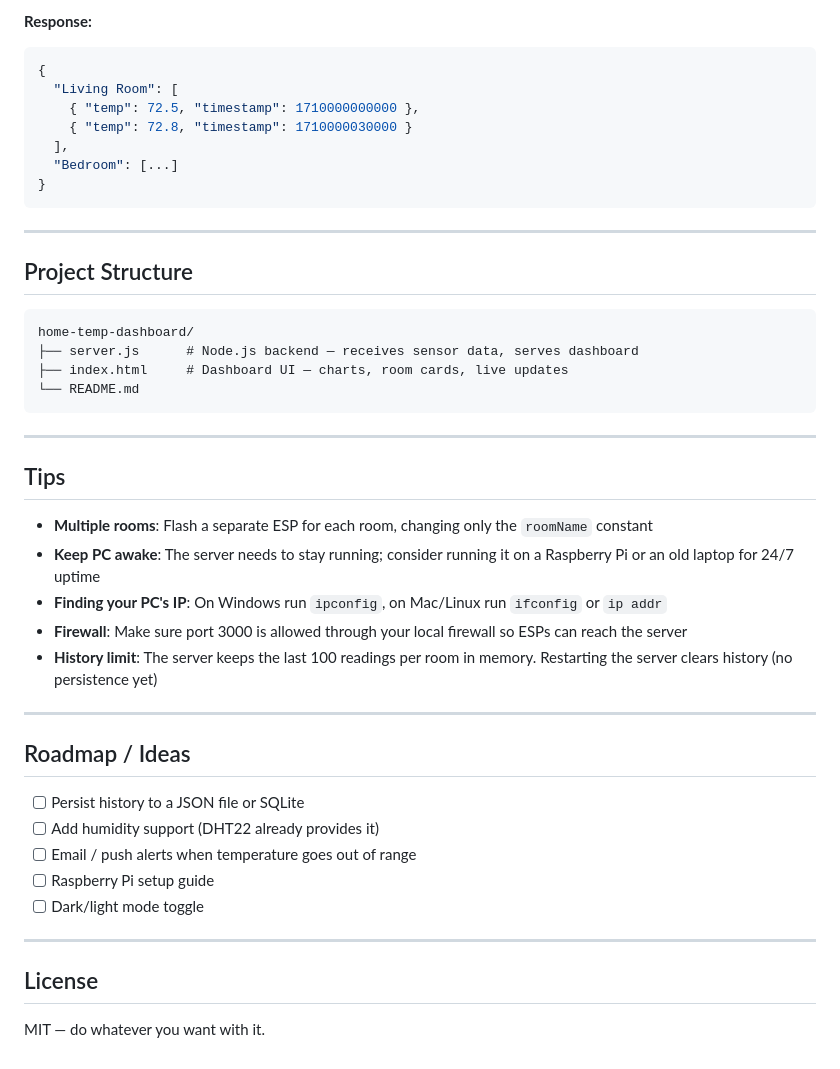
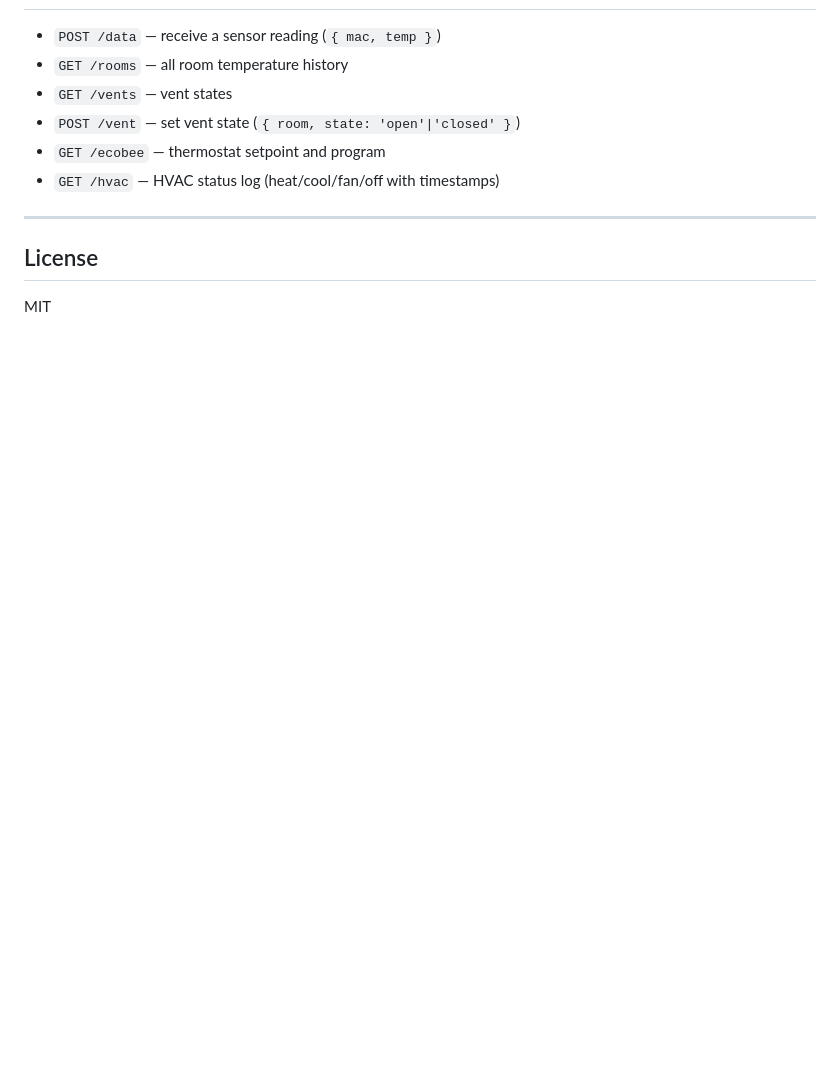
Before and after one commit to Peterh226/home-temp-dashboard, a Markdown page: README.md, the part around one of its changes. GitHub-like rendering; blank space fills up the shorter version.

````diff
--- a/README.md
+++ b/README.md
@@ -160,48 +86,13 @@ Returns all stored room data.
 
-**Response:**
-```json
-{
-  "Living Room": [
-    { "temp": 72.5, "timestamp": 1710000000000 },
-    { "temp": 72.8, "timestamp": 1710000030000 }
-  ],
-  "Bedroom": [...]
-}
-```
-
----
-
-## Project Structure
-
-```
-home-temp-dashboard/
-├── server.js      # Node.js backend — receives sensor data, serves dashboard
-├── index.html     # Dashboard UI — charts, room cards, live updates
-└── README.md
-```
-
----
-
-## Tips
-
-- **Multiple rooms**: Flash a separate ESP for each room, changing only the `roomName` constant
-- **Keep PC awake**: The server needs to stay running; consider running it on a Raspberry Pi or an old laptop for 24/7 uptime
-- **Finding your PC's IP**: On Windows run `ipconfig`, on Mac/Linux run `ifconfig` or `ip addr`
-- **Firewall**: Make sure port 3000 is allowed through your local firewall so ESPs can reach the server
-- **History limit**: The server keeps the last 100 readings per room in memory. Restarting the server clears history (no persistence yet)
-
----
-
-## Roadmap / Ideas
-
-- [ ] Persist history to a JSON file or SQLite
-- [ ] Add humidity support (DHT22 already provides it)
-- [ ] Email / push alerts when temperature goes out of range
-- [ ] Raspberry Pi setup guide
-- [ ] Dark/light mode toggle
+- `POST /data` — receive a sensor reading (`{ mac, temp }`)
+- `GET /rooms` — all room temperature history
+- `GET /vents` — vent states
+- `POST /vent` — set vent state (`{ room, state: 'open'|'closed' }`)
+- `GET /ecobee` — thermostat setpoint and program
+- `GET /hvac` — HVAC status log (heat/cool/fan/off with timestamps)
 
 ---
 
 ## License
 
-MIT — do whatever you want with it.
+MIT
````
Also changed, not shown: other parts of README.md (+46 -120 lines).
